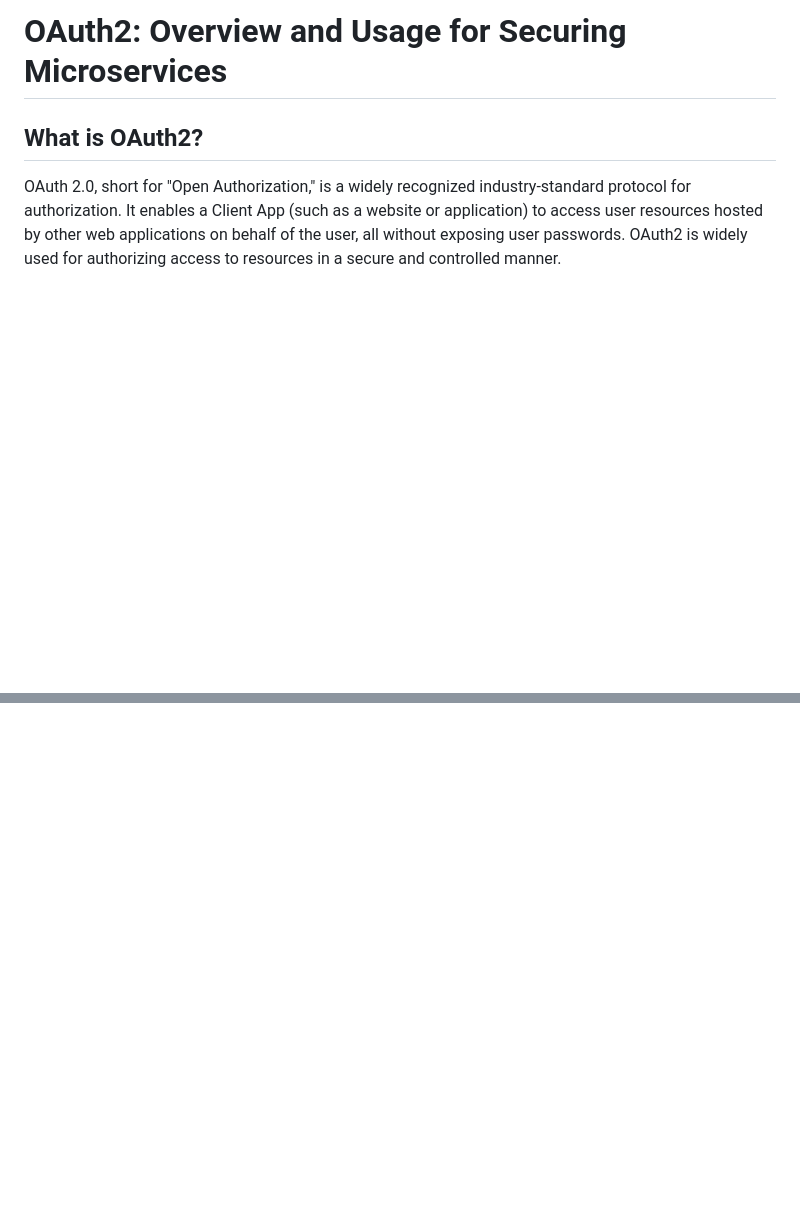
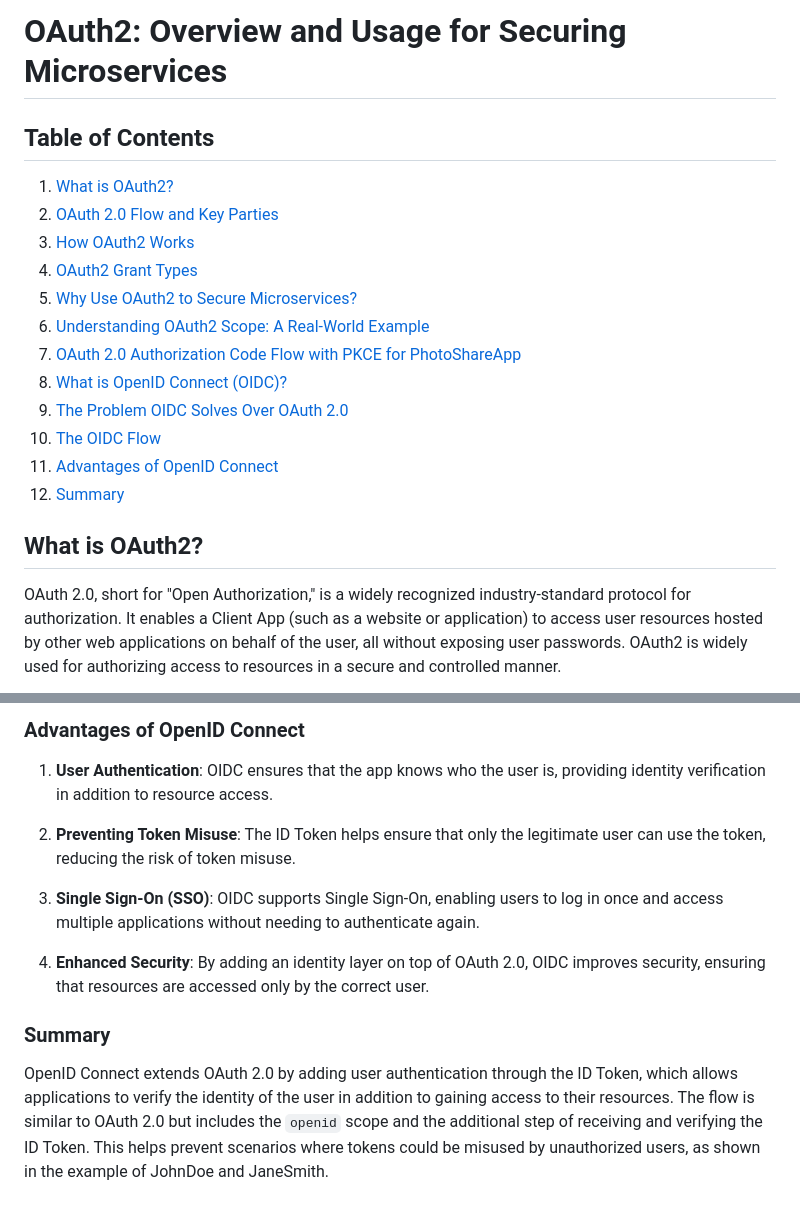
Before and after one commit to nirajp82/Microservice, a Markdown page: 01_07_IdentityService.md, 2 parts joined by grey strips. GitHub-like rendering; blank space fills up the shorter version.

```diff
--- a/01_07_IdentityService.md
+++ b/01_07_IdentityService.md
@@ -1,4 +1,18 @@
 # OAuth2: Overview and Usage for Securing Microservices
+
+## Table of Contents
+1. [What is OAuth2?](#what-is-oauth2)
+2. [OAuth 2.0 Flow and Key Parties](#the-oauth-20-flow-and-key-parties)
+3. [How OAuth2 Works](#how-oauth2-works)
+4. [OAuth2 Grant Types](#oauth2-grant-types)
+5. [Why Use OAuth2 to Secure Microservices?](#why-use-oauth2-to-secure-microservices)
+6. [Understanding OAuth2 Scope: A Real-World Example](#understanding-oauth2-scope-a-real-world-example)
+7. [OAuth 2.0 Authorization Code Flow with PKCE for PhotoShareApp](#oauth-20-authorization-code-flow-with-pkce-for-photoshareapp)
+8. [What is OpenID Connect (OIDC)?](#what-is-openid-connect-oidc)
+9. [The Problem OIDC Solves Over OAuth 2.0](#the-problem-oidc-solves-over-oauth-20)
+10. [The OIDC Flow](#the-oidc-flow)
+11. [Advantages of OpenID Connect](#advantages-of-openid-connect)
+12. [Summary](#summary)
 
 ## What is OAuth2?
 
@@ -151,0 +209,13 @@ This diagram and explanation illustrate the OAuth 2.0 Authorization Code Flow wi
+### Advantages of OpenID Connect
+
+1. **User Authentication**: OIDC ensures that the app knows who the user is, providing identity verification in addition to resource access.
+
+2. **Preventing Token Misuse**: The ID Token helps ensure that only the legitimate user can use the token, reducing the risk of token misuse.
+
+3. **Single Sign-On (SSO)**: OIDC supports Single Sign-On, enabling users to log in once and access multiple applications without needing to authenticate again.
+
+4. **Enhanced Security**: By adding an identity layer on top of OAuth 2.0, OIDC improves security, ensuring that resources are accessed only by the correct user.
+
+### Summary
+
+OpenID Connect extends OAuth 2.0 by adding user authentication through the ID Token, which allows applications to verify the identity of the user in addition to gaining access to their resources. The flow is similar to OAuth 2.0 but includes the `openid` scope and the additional step of receiving and verifying the ID Token. This helps prevent scenarios where tokens could be misused by unauthorized users, as shown in the example of JohnDoe and JaneSmith.
```
Also changed, not shown: other parts of 01_07_IdentityService.md (+43 -0 lines).
